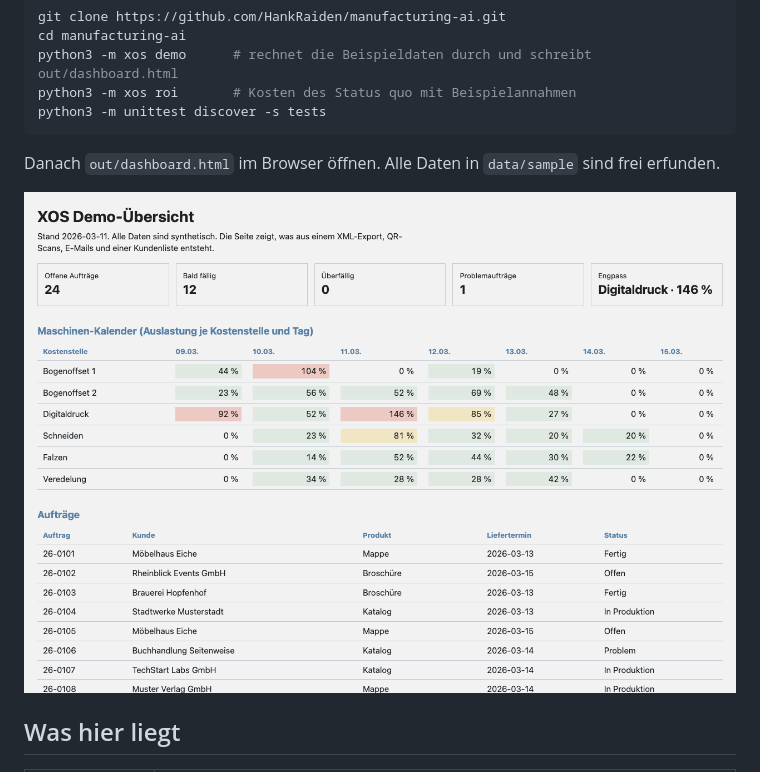
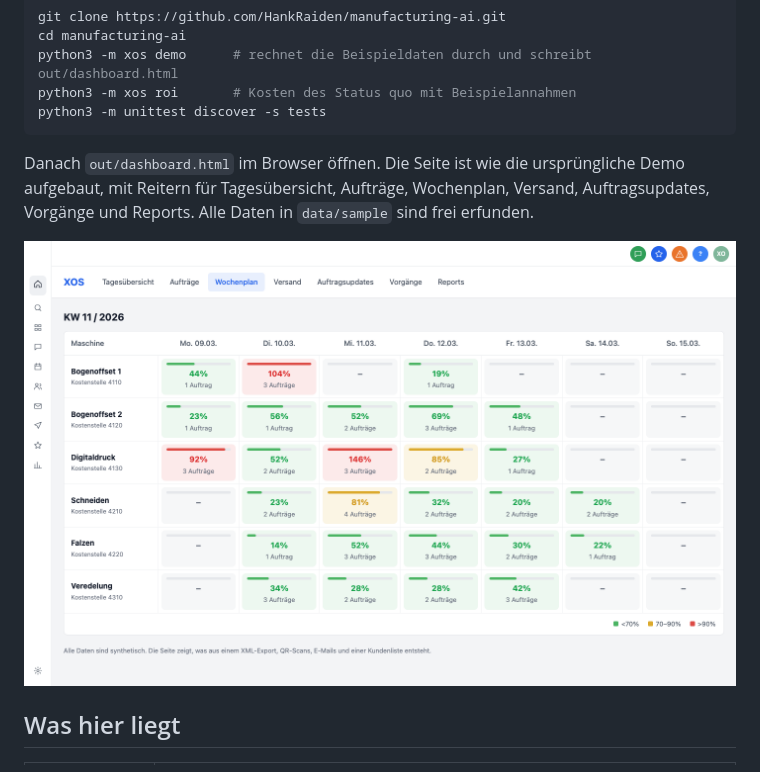
Before and after one commit to HankRaiden/manufacturing-ai, a Markdown page: README.md, the part around the change. GitHub-like rendering; pictures changed too: assets/demo-dashboard.png (deleted), assets/demo-wochenplan.png (added).

````diff
--- a/README.md
+++ b/README.md
@@ -32,9 +32,9 @@ python3 -m xos roi       # Kosten des Status quo mit Beispielannahmen
 python3 -m unittest discover -s tests
 ```
 
-Danach `out/dashboard.html` im Browser öffnen. Alle Daten in `data/sample` sind frei erfunden.
+Danach `out/dashboard.html` im Browser öffnen. Die Seite ist wie die ursprüngliche Demo aufgebaut, mit Reitern für Tagesübersicht, Aufträge, Wochenplan, Versand, Auftragsupdates, Vorgänge und Reports. Alle Daten in `data/sample` sind frei erfunden.
 
-![Demo-Übersicht mit synthetischen Daten](assets/demo-dashboard.png)
+![Wochenplan der Demo mit synthetischen Daten](assets/demo-wochenplan.png)
 
 ## Was hier liegt
 
````
Also changed, not shown: docs/03-architektur.md (+2 -1 lines), assets/demo-tagesuebersicht.png (added), 3 other files.
